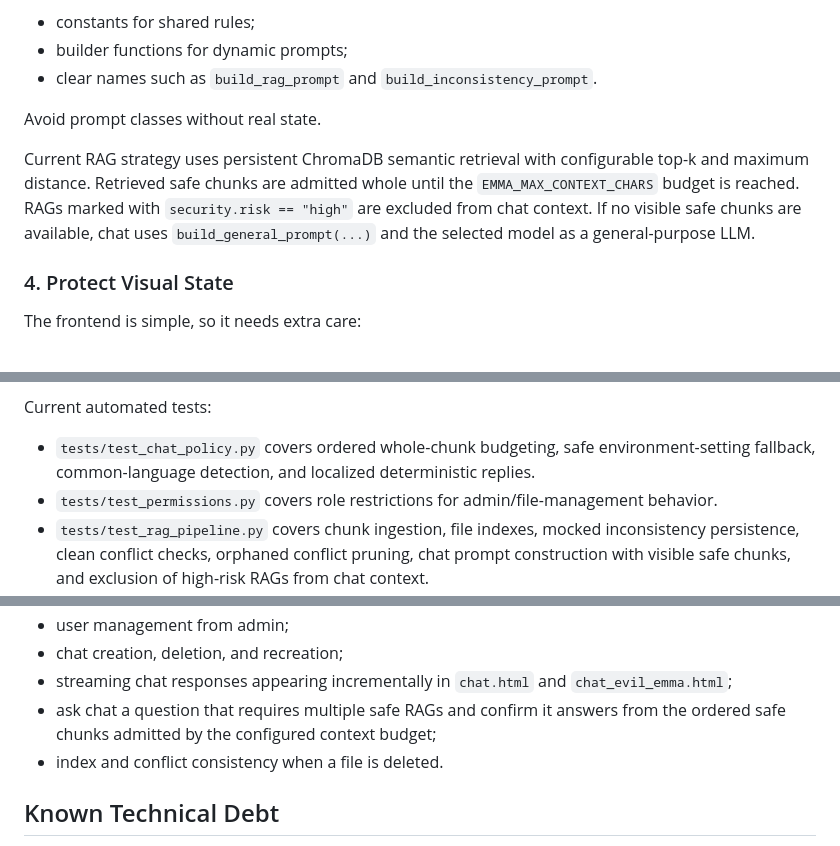
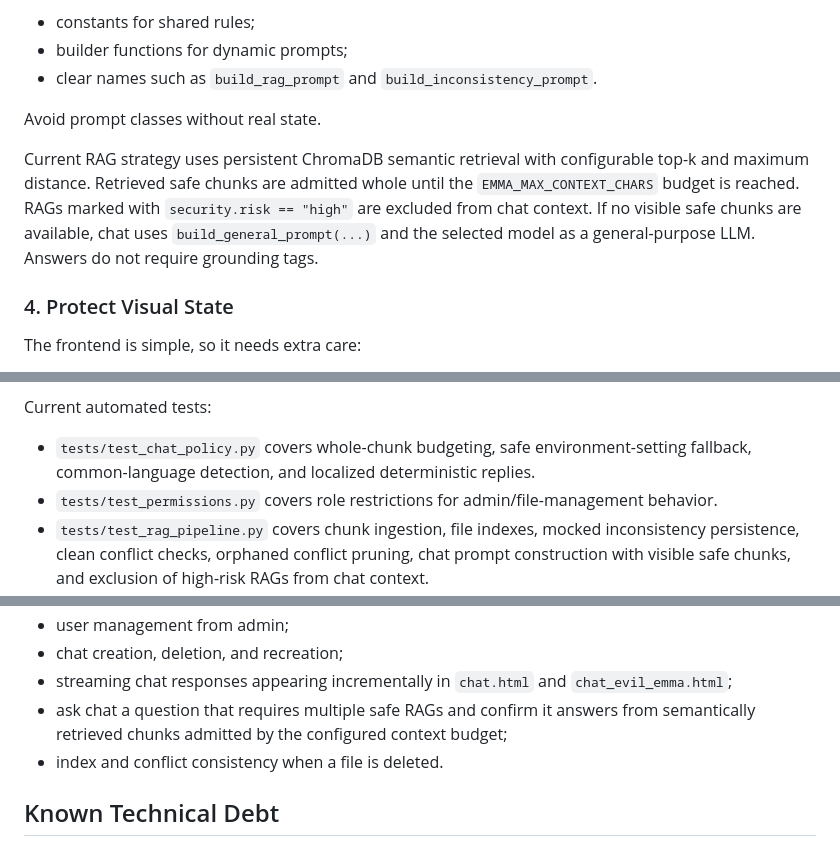
Before and after one commit to sistaterro/hybrid_emma, a Markdown page: AGENTS.md, 3 parts joined by grey strips. Drawn GitHub-style.

```diff
--- a/AGENTS.md
+++ b/AGENTS.md
@@ -154,7 +154,7 @@ Recommended convention:
 
 Avoid prompt classes without real state.
 
-Current RAG strategy uses persistent ChromaDB semantic retrieval with configurable top-k and maximum distance. Retrieved safe chunks are admitted whole until the `EMMA_MAX_CONTEXT_CHARS` budget is reached. RAGs marked with `security.risk == "high"` are excluded from chat context. If no visible safe chunks are available, chat uses `build_general_prompt(...)` and the selected model as a general-purpose LLM.
+Current RAG strategy uses persistent ChromaDB semantic retrieval with configurable top-k and maximum distance. Retrieved safe chunks are admitted whole until the `EMMA_MAX_CONTEXT_CHARS` budget is reached. RAGs marked with `security.risk == "high"` are excluded from chat context. If no visible safe chunks are available, chat uses `build_general_prompt(...)` and the selected model as a general-purpose LLM. Answers do not require grounding tags.
 
 ### 4. Protect Visual State
 
@@ -236,7 +236,7 @@ Recommended workflow:
 
 Current automated tests:
 
-- `tests/test_chat_policy.py` covers ordered whole-chunk budgeting, safe environment-setting fallback, common-language detection, and localized deterministic replies.
+- `tests/test_chat_policy.py` covers whole-chunk budgeting, safe environment-setting fallback, common-language detection, and localized deterministic replies.
 - `tests/test_permissions.py` covers role restrictions for admin/file-management behavior.
 - `tests/test_rag_pipeline.py` covers chunk ingestion, file indexes, mocked inconsistency persistence, clean conflict checks, orphaned conflict pruning, chat prompt construction with visible safe chunks, and exclusion of high-risk RAGs from chat context.
 - `tests/test_core_endpoints.py` covers auth, forced temporary-password replacement, admin user management including username renames, conversation CRUD, file upload/list/download/delete, model catalog behavior, LangChain missing-dependency errors, and `/chat` streaming persistence.
@@ -256,7 +256,7 @@ Useful manual smoke tests after changes:
 - user management from admin;
 - chat creation, deletion, and recreation;
 - streaming chat responses appearing incrementally in `chat.html` and `chat_evil_emma.html`;
-- ask chat a question that requires multiple safe RAGs and confirm it answers from the ordered safe chunks admitted by the configured context budget;
+- ask chat a question that requires multiple safe RAGs and confirm it answers from semantically retrieved chunks admitted by the configured context budget;
 - index and conflict consistency when a file is deleted.
 
 ## Known Technical Debt
```
Also changed, not shown: other parts of AGENTS.md (+4 -4 lines).
